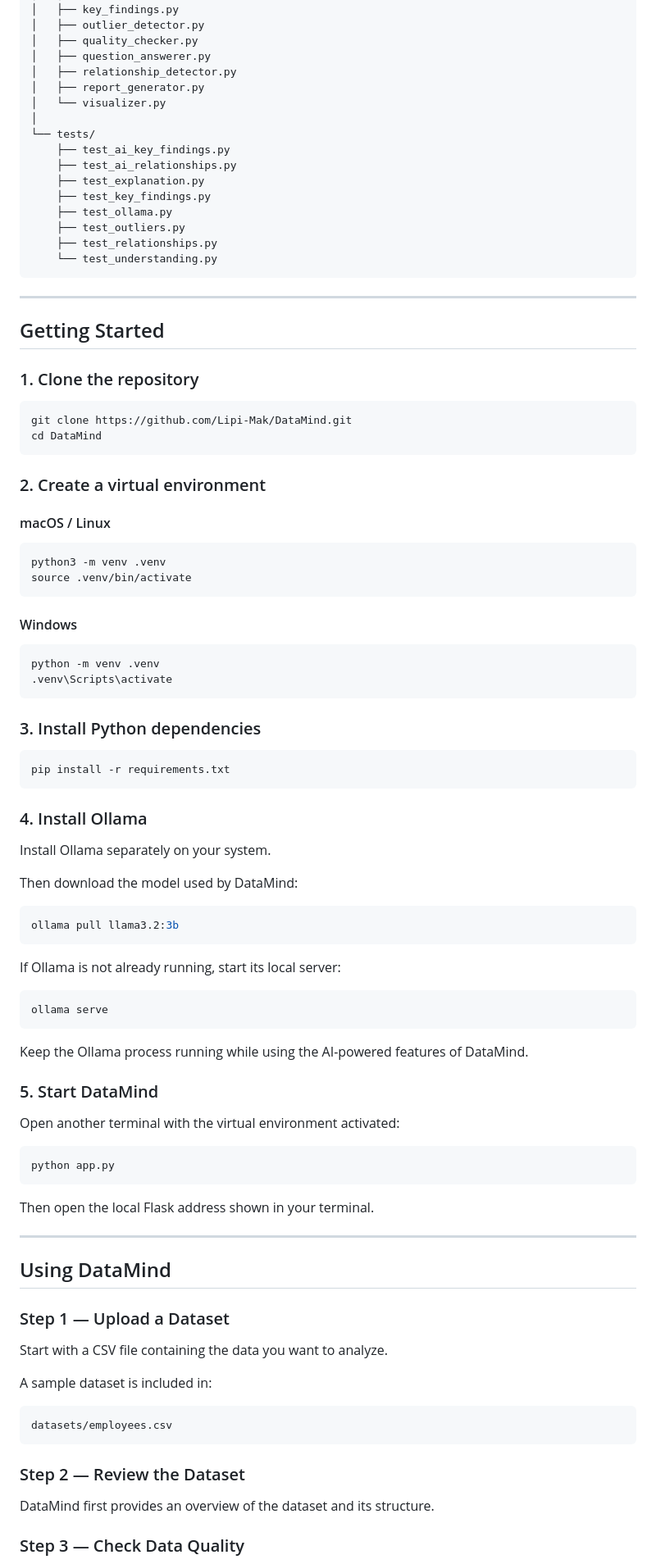
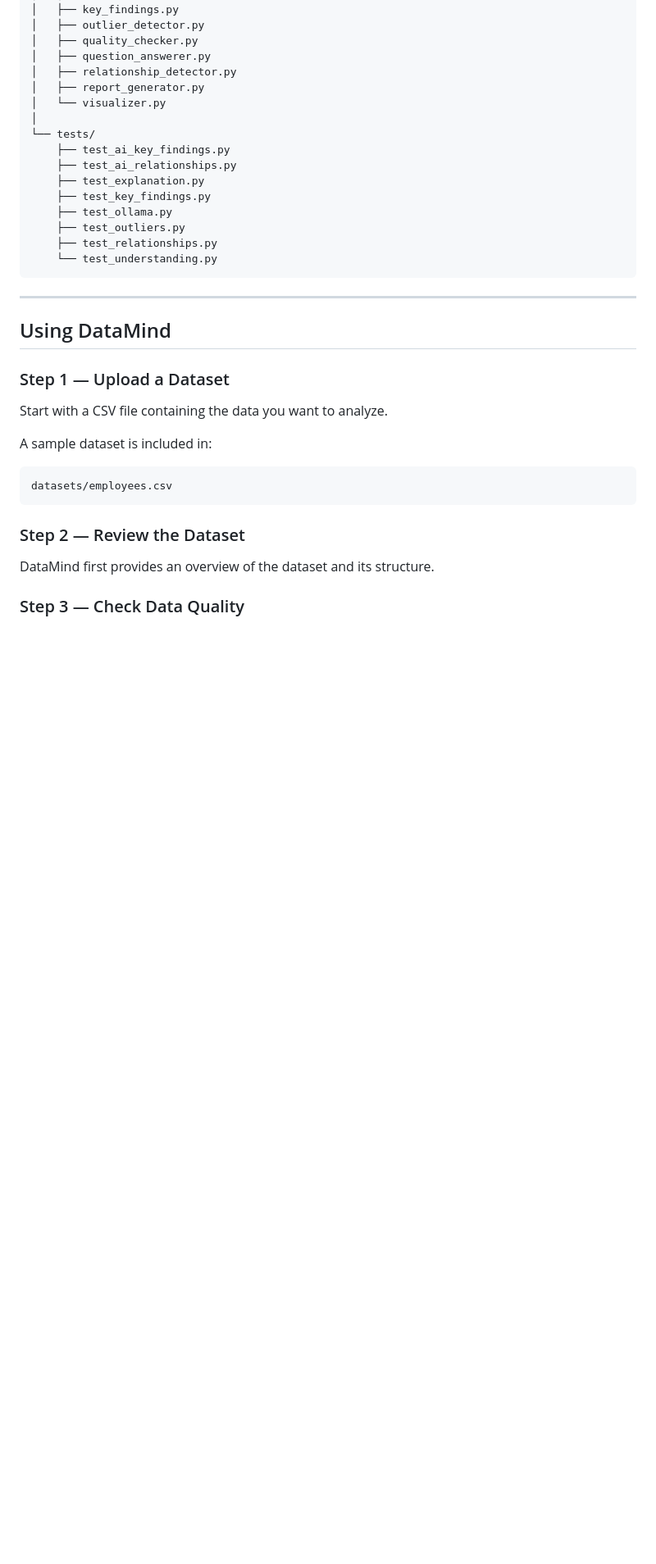
Before and after one commit to Lipi-Mak/DataMind, a Markdown page: README.md, the part around one of its changes. Shown at 82% size. GitHub-like rendering; blank space fills up the shorter version.

````diff
--- a/README.md
+++ b/README.md
@@ -289,66 +225,6 @@ DataMind/
 
 ---
 
-## Getting Started
-
-### 1. Clone the repository
-
-```bash
-git clone https://github.com/Lipi-Mak/DataMind.git
-cd DataMind
-```
-
-### 2. Create a virtual environment
-
-#### macOS / Linux
-
-```bash
-python3 -m venv .venv
-source .venv/bin/activate
-```
-
-#### Windows
-
-```bash
-python -m venv .venv
-.venv\Scripts\activate
-```
-
-### 3. Install Python dependencies
-
-```bash
-pip install -r requirements.txt
-```
-
-### 4. Install Ollama
-
-Install Ollama separately on your system.
-
-Then download the model used by DataMind:
-
-```bash
-ollama pull llama3.2:3b
-```
-
-If Ollama is not already running, start its local server:
-
-```bash
-ollama serve
-```
-
-Keep the Ollama process running while using the AI-powered features of DataMind.
-
-### 5. Start DataMind
-
-Open another terminal with the virtual environment activated:
-
-```bash
-python app.py
-```
-
-Then open the local Flask address shown in your terminal.
-
----
 
 ## Using DataMind
 
````
Also changed, not shown: other parts of README.md (+0 -92 lines).
